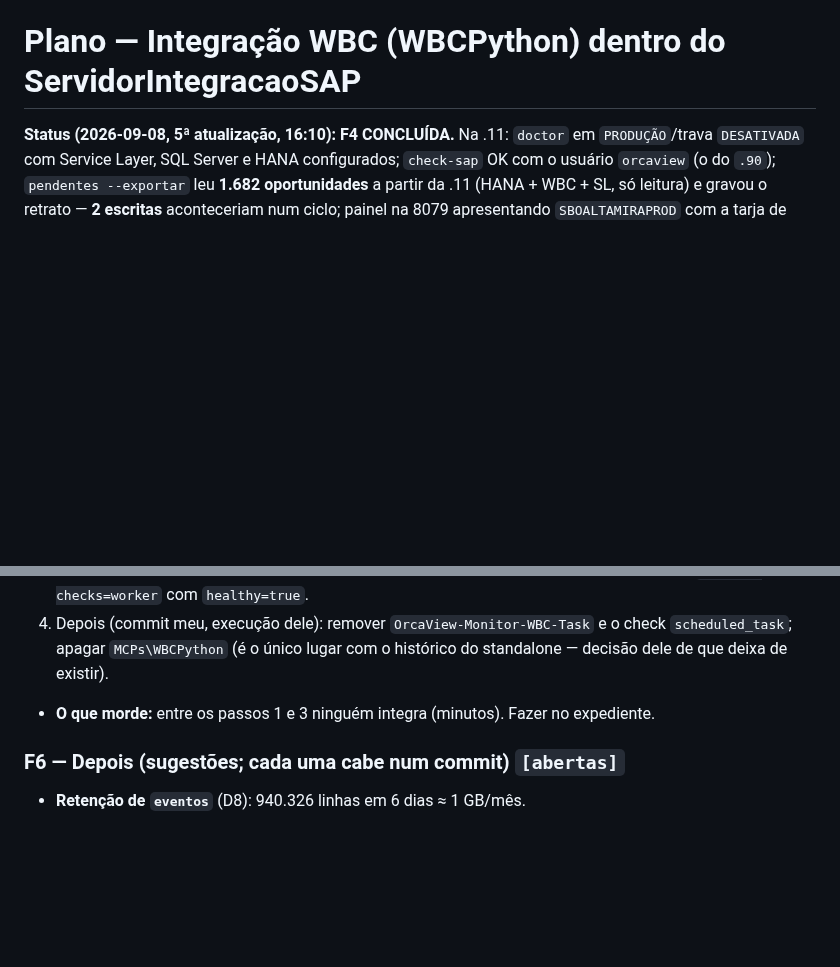
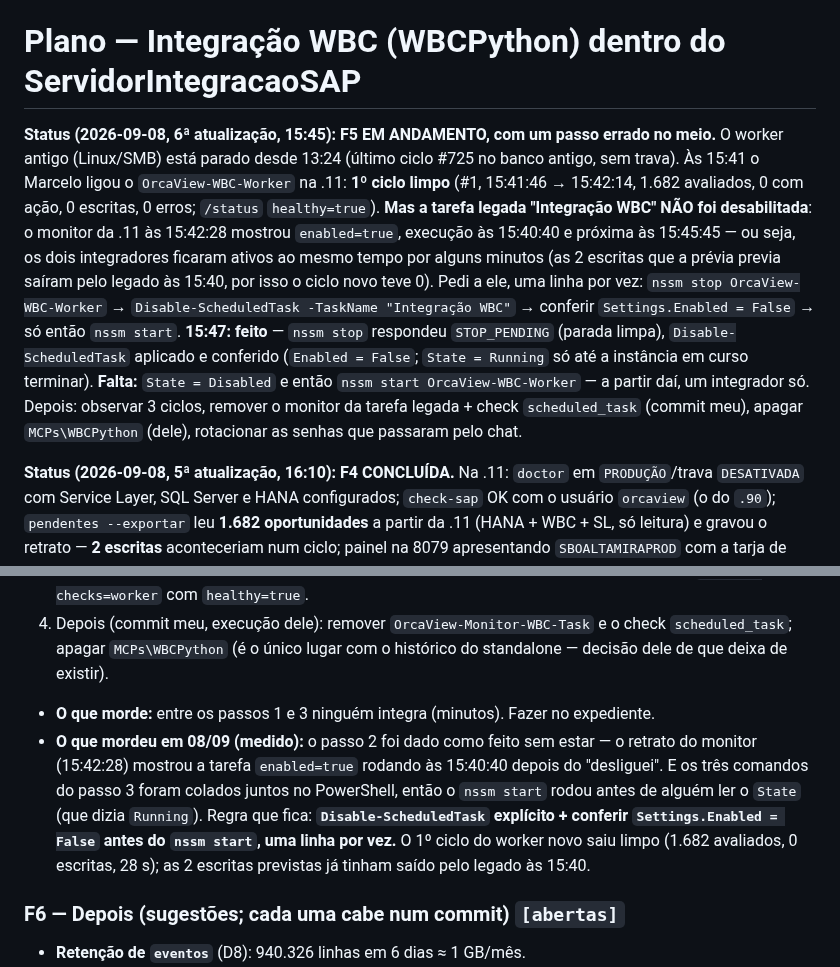
Before and after one commit to MarceloProjetos/oportunidade_wbc, a Markdown page: docs/PLANO_INTEGRACAO_WBCPYTHON.md, 2 parts joined by grey strips. Drawn GitHub-style; blank space fills up the shorter version.

Commit message:
docs: plano WBC - F5 em andamento (worker novo ligou 15:41 com 1 ciclo limpo; legado so desabilitado as 15:47; falta o start final)
Co-Authored-By: Claude Fable 5.1 <noreply@anthropic.com>

```diff
--- a/docs/PLANO_INTEGRACAO_WBCPYTHON.md
+++ b/docs/PLANO_INTEGRACAO_WBCPYTHON.md
@@ -1,4 +1,20 @@
 # Plano — Integração WBC (WBCPython) dentro do ServidorIntegracaoSAP
+
+**Status (2026-09-08, 6ª atualização, 15:45): F5 EM ANDAMENTO, com um passo errado no meio.**
+O worker antigo (Linux/SMB) está parado desde 13:24 (último ciclo #725 no banco antigo, sem
+trava). Às 15:41 o Marcelo ligou o `OrcaView-WBC-Worker` na .11: **1º ciclo limpo** (#1,
+15:41:46 → 15:42:14, 1.682 avaliados, 0 com ação, 0 escritas, 0 erros; `/status` `healthy=true`).
+**Mas a tarefa legada "Integração WBC" NÃO foi desabilitada**: o monitor da .11 às 15:42:28
+mostrou `enabled=true`, execução às 15:40:40 e próxima às 15:45:45 — ou seja, os dois
+integradores ficaram ativos ao mesmo tempo por alguns minutos (as 2 escritas que a prévia
+previa saíram pelo legado às 15:40, por isso o ciclo novo teve 0). Pedi a ele, uma linha por
+vez: `nssm stop OrcaView-WBC-Worker` → `Disable-ScheduledTask -TaskName "Integração WBC"` →
+conferir `Settings.Enabled = False` → só então `nssm start`. **15:47: feito** — `nssm stop`
+respondeu `STOP_PENDING` (parada limpa), `Disable-ScheduledTask` aplicado e conferido
+(`Enabled = False`; `State = Running` só até a instância em curso terminar). **Falta:** `State =
+Disabled` e então `nssm start OrcaView-WBC-Worker` — a partir daí, um integrador só.
+Depois: observar 3 ciclos, remover o monitor da tarefa legada + check `scheduled_task` (commit
+meu), apagar `MCPs\WBCPython` (dele), rotacionar as senhas que passaram pelo chat.
 
 **Status (2026-09-08, 5ª atualização, 16:10): F4 CONCLUÍDA.** Na .11: `doctor` em
 `PRODUÇÃO`/trava `DESATIVADA` com Service Layer, SQL Server e HANA configurados; `check-sap`
@@ -238,6 +254,13 @@ se ele cair.
    `scheduled_task`; apagar `MCPs\WBCPython` (é o único lugar com o histórico do standalone —
    decisão dele de que deixa de existir).
 - **O que morde:** entre os passos 1 e 3 ninguém integra (minutos). Fazer no expediente.
+- **O que mordeu em 08/09 (medido):** o passo 2 foi dado como feito sem estar — o retrato do
+  monitor (15:42:28) mostrou a tarefa `enabled=true` rodando às 15:40:40 depois do "desliguei".
+  E os três comandos do passo 3 foram colados juntos no PowerShell, então o `nssm start` rodou
+  antes de alguém ler o `State` (que dizia `Running`). Regra que fica: **`Disable-ScheduledTask`
+  explícito + conferir `Settings.Enabled = False` antes do `nssm start`, uma linha por vez.**
+  O 1º ciclo do worker novo saiu limpo (1.682 avaliados, 0 escritas, 28 s); as 2 escritas
+  previstas já tinham saído pelo legado às 15:40.
 
 ### F6 — Depois (sugestões; cada uma cabe num commit) `[abertas]`
 - **Retenção de `eventos`** (D8): 940.326 linhas em 6 dias ≈ 1 GB/mês.
```
